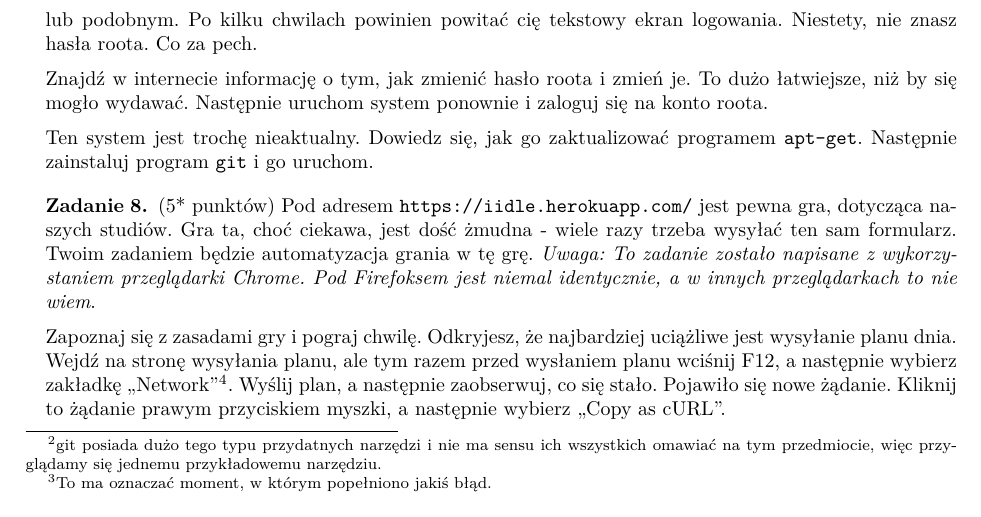
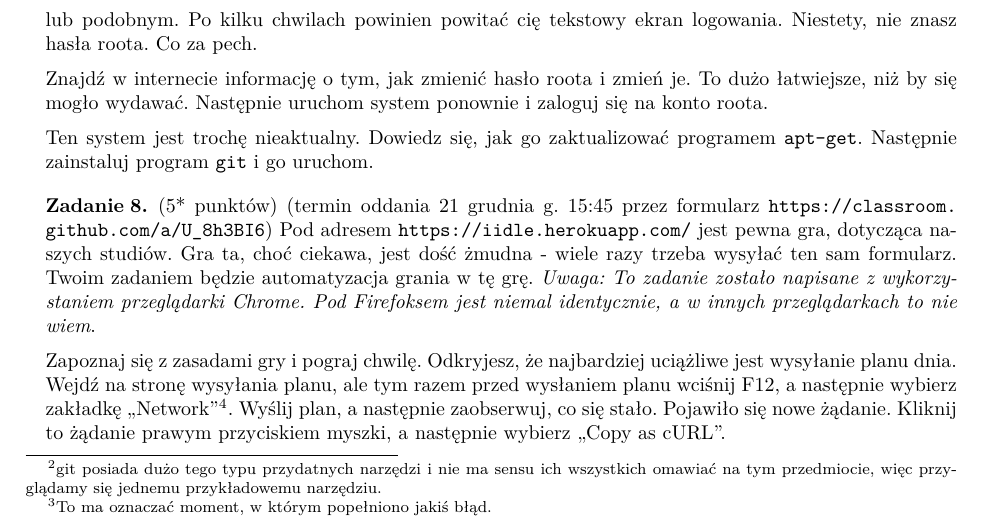
Before and after one commit to j-michaliszyn/Wyk-ad7-22, a LaTeX document (listy-git-adv.tex): part of page 2 of 3, cut so that both start at the same text. Compiled offline with pdfLaTeX.

Commit message:
Nowy termin zadania 8 oraz link do przesyłania rozwiązań.

```diff
--- a/listy-git-adv.tex
+++ b/listy-git-adv.tex
@@ -99,7 +99,7 @@ Ten system jest trochę nieaktualny. Dowiedz się, jak go zaktualizować program
 
 
 
-\begin{zadanie} (5* punktów)
+\begin{zadanie} (5* punktów) (termin oddania 21 grudnia g. 15:45 przez formularz \url{https://classroom.github.com/a/U_8h3BI6})
 Pod adresem \url{https://iidle.herokuapp.com/} jest pewna gra, dotycząca naszych studiów. Gra ta, choć ciekawa, jest dość żmudna - wiele razy trzeba wysyłać ten sam formularz. Twoim zadaniem będzie automatyzacja grania w tę grę. \emph{Uwaga: To zadanie zostało napisane z wykorzystaniem przeglądarki Chrome. Pod Firefoksem jest niemal identycznie, a w innych przeglądarkach to nie wiem}.
 
 Zapoznaj się z zasadami gry i pograj chwilę. Odkryjesz, że najbardziej uciążliwe jest wysyłanie planu dnia. Wejdź na stronę wysyłania planu, ale tym razem przed wysłaniem planu wciśnij F12, a następnie wybierz zakładkę ,,Network''\footnote{Oczywiście w innych wersjach językowych będzie się to inaczej nazywać.}. Wyślij plan, a następnie zaobserwuj, co się stało. Pojawiło się nowe żądanie. Kliknij to żądanie prawym przyciskiem myszki, a następnie wybierz ,,Copy as cURL''.
```
